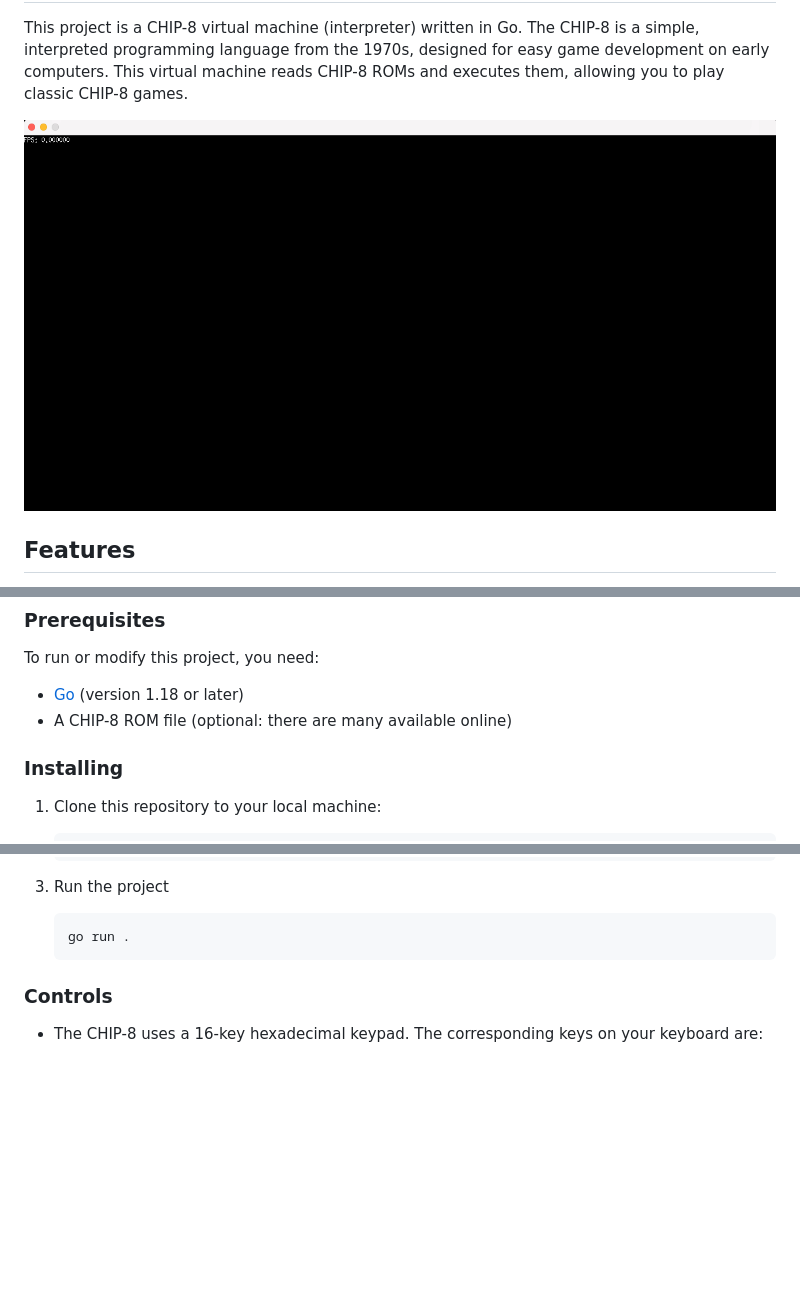
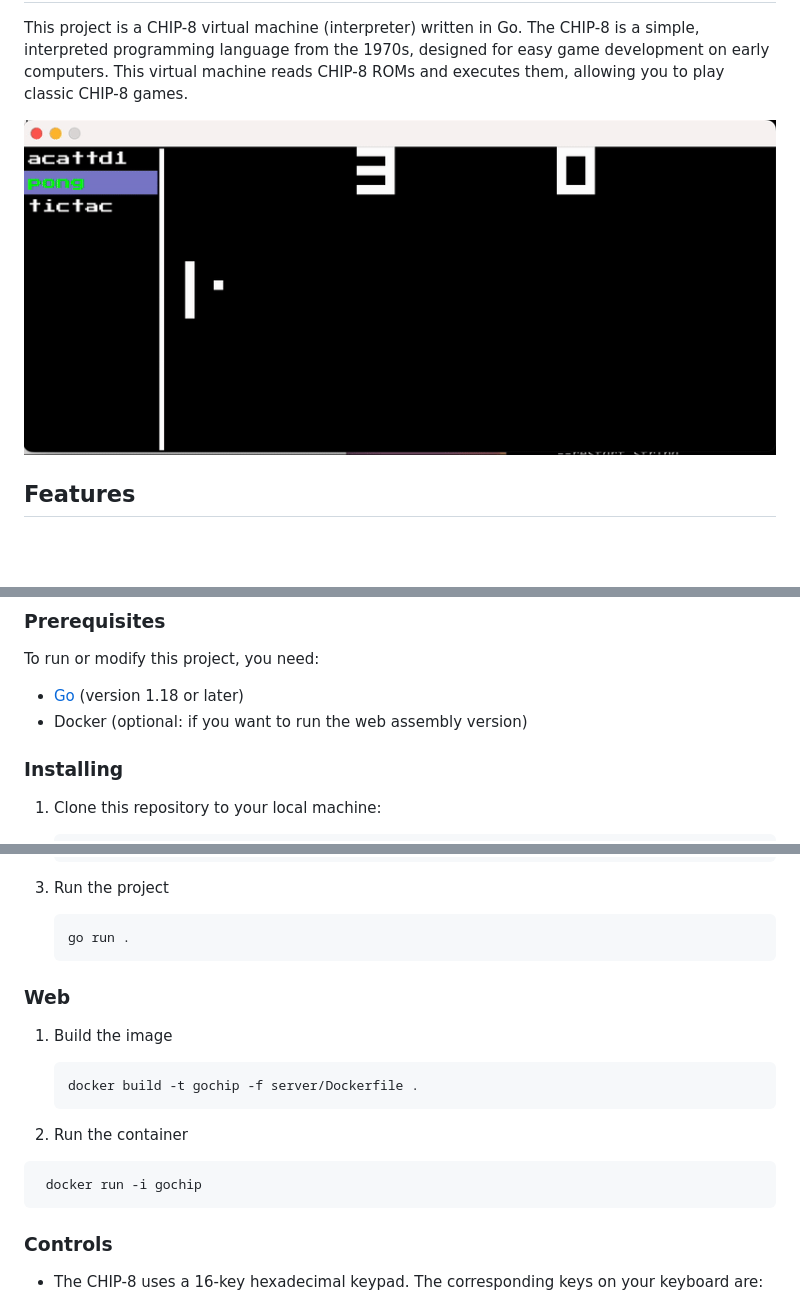
Before and after one commit to oliveira-a/gochip, a Markdown page: README.md, 3 parts joined by grey strips. Rendered like a GitHub page; pictures changed too: gochip.gif; blank space fills up the shorter version.

Commit message:
docs: update README

````diff
--- a/README.md
+++ b/README.md
@@ -20,7 +20,7 @@ This project is a CHIP-8 virtual machine (interpreter) written in Go. The CHIP-8
 To run or modify this project, you need:
 
 - [Go](https://golang.org/dl/) (version 1.18 or later)
-- A CHIP-8 ROM file (optional: there are many available online)
+- Docker (optional: if you want to run the web assembly version)
 
 ### Installing
 
@@ -39,6 +39,17 @@ To run or modify this project, you need:
    ```bash
    go run .
    ```
+### Web
+
+1. Build the image
+   ```bash
+   docker build -t gochip -f server/Dockerfile .
+   ```
+
+2. Run the container
+  ```bash
+   docker run -i gochip
+  ```
 
 ### Controls
 
````
Also changed, not shown: other parts of README.md (+1 -1 lines).
